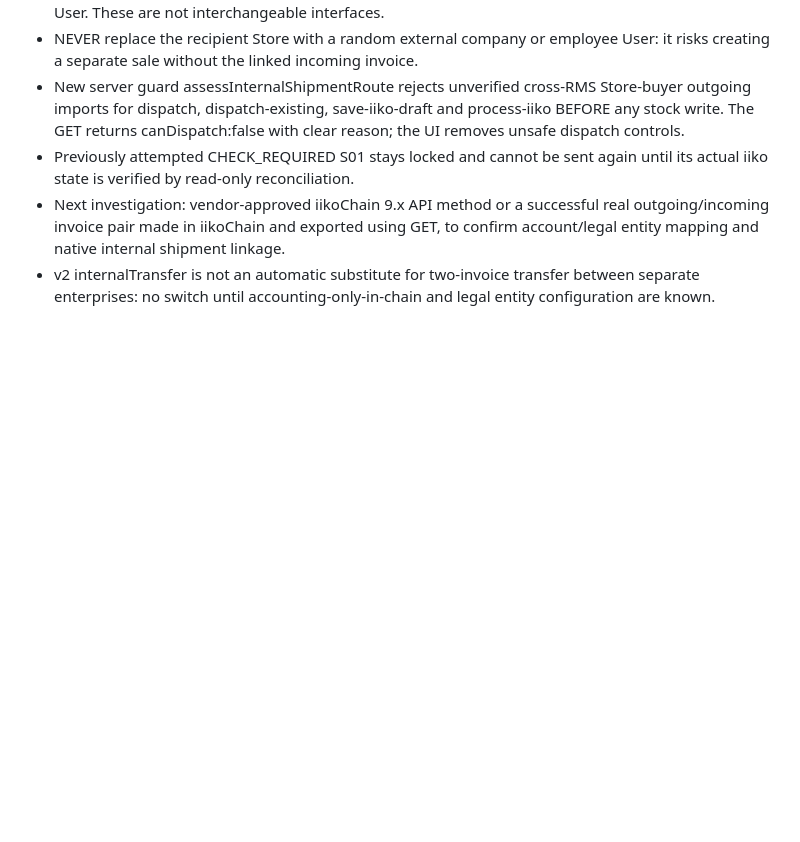
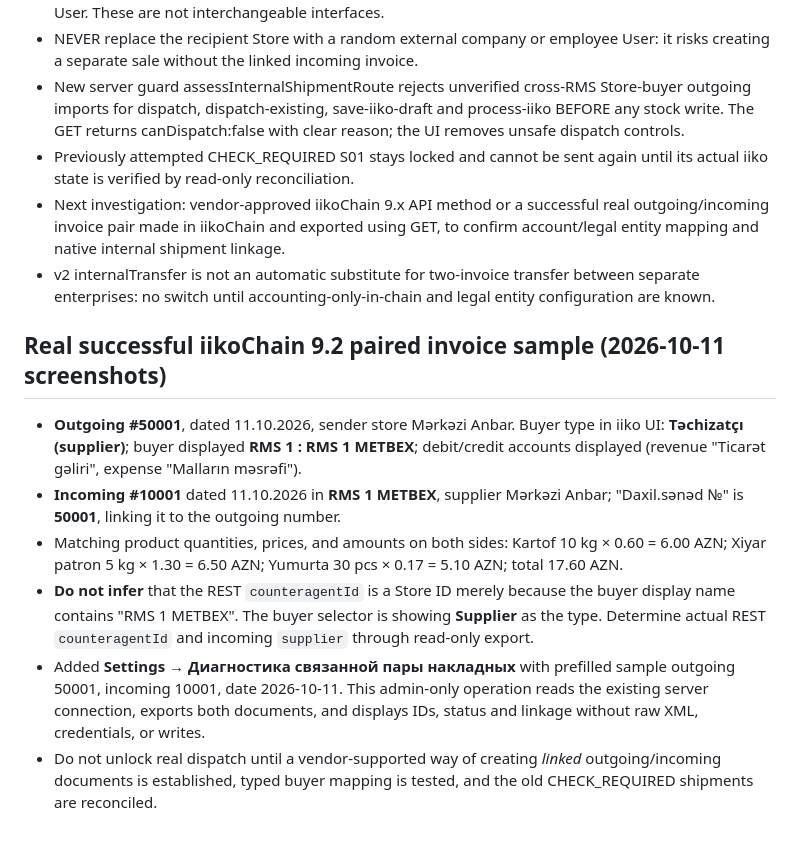
Before and after one commit to Anar044/anarsystem, a Markdown page: INTERNAL_ORDERS_RMS.md, the part around the change. Rendered like a GitHub page; blank space fills up the shorter version.

Commit message:
Record authentic iikoChain successful outgoing 50001 and incoming 10001 and REST type investigation

```diff
--- a/INTERNAL_ORDERS_RMS.md
+++ b/INTERNAL_ORDERS_RMS.md
@@ -100,3 +100,12 @@ Run `node --test tests/internal-shipment-core.test.mjs`; it checks package/base-
 - Previously attempted CHECK_REQUIRED S01 stays locked and cannot be sent again until its actual iiko state is verified by read-only reconciliation.
 - Next investigation: vendor-approved iikoChain 9.x API method or a successful real outgoing/incoming invoice pair made in iikoChain and exported using GET, to confirm account/legal entity mapping and native internal shipment linkage.
 - v2 internalTransfer is not an automatic substitute for two-invoice transfer between separate enterprises: no switch until accounting-only-in-chain and legal entity configuration are known.
+
+## Real successful iikoChain 9.2 paired invoice sample (2026-10-11 screenshots)
+
+- **Outgoing #50001**, dated 11.10.2026, sender store Mərkəzi Anbar. Buyer type in iiko UI: **Təchizatçı (supplier)**; buyer displayed **RMS 1 : RMS 1 METBEX**; debit/credit accounts displayed (revenue "Ticarət gəliri", expense "Malların məsrəfi").
+- **Incoming #10001** dated 11.10.2026 in **RMS 1 METBEX**, supplier Mərkəzi Anbar; "Daxil.sənəd №" is **50001**, linking it to the outgoing number.
+- Matching product quantities, prices, and amounts on both sides: Kartof 10 kg × 0.60 = 6.00 AZN; Xiyar patron 5 kg × 1.30 = 6.50 AZN; Yumurta 30 pcs × 0.17 = 5.10 AZN; total 17.60 AZN.
+- **Do not infer** that the REST `counteragentId` is a Store ID merely because the buyer display name contains "RMS 1 METBEX". The buyer selector is showing **Supplier** as the type. Determine actual REST `counteragentId` and incoming `supplier` through read-only export.
+- Added **Settings → Диагностика связанной пары накладных** with prefilled sample outgoing 50001, incoming 10001, date 2026-10-11. This admin-only operation reads the existing server connection, exports both documents, and displays IDs, status and linkage without raw XML, credentials, or writes.
+- Do not unlock real dispatch until a vendor-supported way of creating *linked* outgoing/incoming documents is established, typed buyer mapping is tested, and the old CHECK_REQUIRED shipments are reconciled.
```
